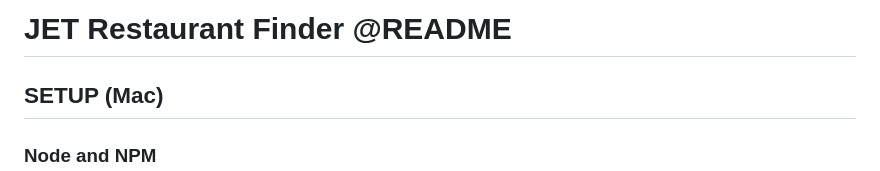
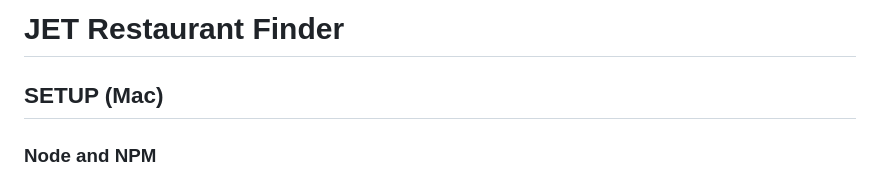
Before and after one commit to ChessEmulator94/JET-Restaurant-Info, a Markdown page: README.md, the part around one of its changes. Rendered like a GitHub page.

```diff
--- a/README.md
+++ b/README.md
@@ -1,4 +1,4 @@
-# JET Restaurant Finder @README
+# JET Restaurant Finder
 
 ## SETUP (Mac)
 
```
Also changed, not shown: other parts of README.md (+10 -10 lines).
